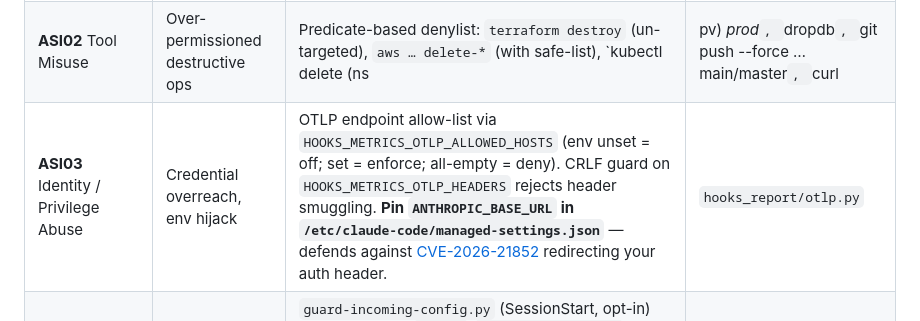
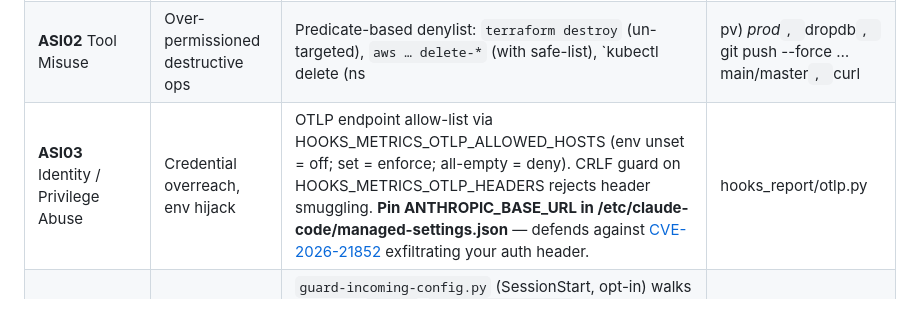
Before and after one commit to starfysh-tech/cc-hooks-metrics, a Markdown page: SECURITY.md, the part around the change. GitHub-like rendering.

Commit message:
Update SECURITY.md
Co-authored-by: gemini-code-assist[bot] <176961590+gemini-code-assist[bot]@users.noreply.github.com>

```diff
--- a/SECURITY.md
+++ b/SECURITY.md
@@ -24,7 +24,7 @@ Open a GitHub issue tagged `security`, or email the maintainer directly. Do
 |-----|------|----------|-------|
 | **ASI01** Goal Hijack | Prompt-injection in retrieved content | Out of scope (model-side) — `guard-security.py` catches the obvious destructive commands the agent might be talked into running, but cannot defend against semantic injection. | `guardrails/guard-security.py` |
 | **ASI02** Tool Misuse | Over-permissioned destructive ops | Predicate-based denylist: `terraform destroy` (un-targeted), `aws … delete-*` (with safe-list), `kubectl delete (ns|pv) *prod*`, `dropdb`, `git push --force … main/master`, `curl|bash`, `rm -rf /`, `mkfs.*`, `dd of=/dev/*`, `chmod 777 /`. Each rule is a small named function in `guardrails/_patterns.py` — adding a new flag form is one branch, not a regex. Escape hatch: `GUARD_SECURITY_ALLOW=rule1,rule2`. | `guardrails/guard-security.py`, `guardrails/_patterns.py` |
-| **ASI03** Identity / Privilege Abuse | Credential overreach, env hijack | OTLP endpoint allow-list via `HOOKS_METRICS_OTLP_ALLOWED_HOSTS` (env unset = off; set = enforce; all-empty = deny). CRLF guard on `HOOKS_METRICS_OTLP_HEADERS` rejects header smuggling. **Pin `ANTHROPIC_BASE_URL` in `/etc/claude-code/managed-settings.json`** — defends against [CVE-2026-21852](https://nvd.nist.gov/vuln/detail/CVE-2026-21852) redirecting your auth header. | `hooks_report/otlp.py` |
+| **ASI03** Identity / Privilege Abuse | Credential overreach, env hijack | OTLP endpoint allow-list via HOOKS_METRICS_OTLP_ALLOWED_HOSTS (env unset = off; set = enforce; all-empty = deny). CRLF guard on HOOKS_METRICS_OTLP_HEADERS rejects header smuggling. **Pin ANTHROPIC_BASE_URL in /etc/claude-code/managed-settings.json** — defends against [CVE-2026-21852](https://nvd.nist.gov/vuln/detail/CVE-2026-21852) exfiltrating your auth header. | hooks_report/otlp.py |
 | **ASI04** Supply Chain | Malicious project config / .mcp.json | `guard-incoming-config.py` (SessionStart, opt-in) walks JSON for `apiUrl`/`ANTHROPIC_BASE_URL` overrides, `enableAllProjectMcpServers: true`, and pipe-to-shell in hook commands. Reuses the same `blocks_pipe_to_shell` predicate as ASI02 — single source of truth. **Min Claude Code version 2.1.50** ([CVE-2025-59536](https://nvd.nist.gov/vuln/detail/CVE-2025-59536) fixed in 1.0.111, [CVE-2026-21852](https://nvd.nist.gov/vuln/detail/CVE-2026-21852) in 2.0.65 — both already exceeded). | `guardrails/guard-incoming-config.py`, `version-requirements`, `install.sh` |
 | **ASI05** Unexpected Code Execution | Agent-generated code runs without review | Out of scope (this is the developer's review discipline). The guardrails reduce blast radius via ASI02 deny rules. | — |
 | **ASI06** Memory / Context Poisoning | Persistent CLAUDE.md / shared-context drift | Out of scope today. Future work: hash-pinned shared-context verification. | — |
```
